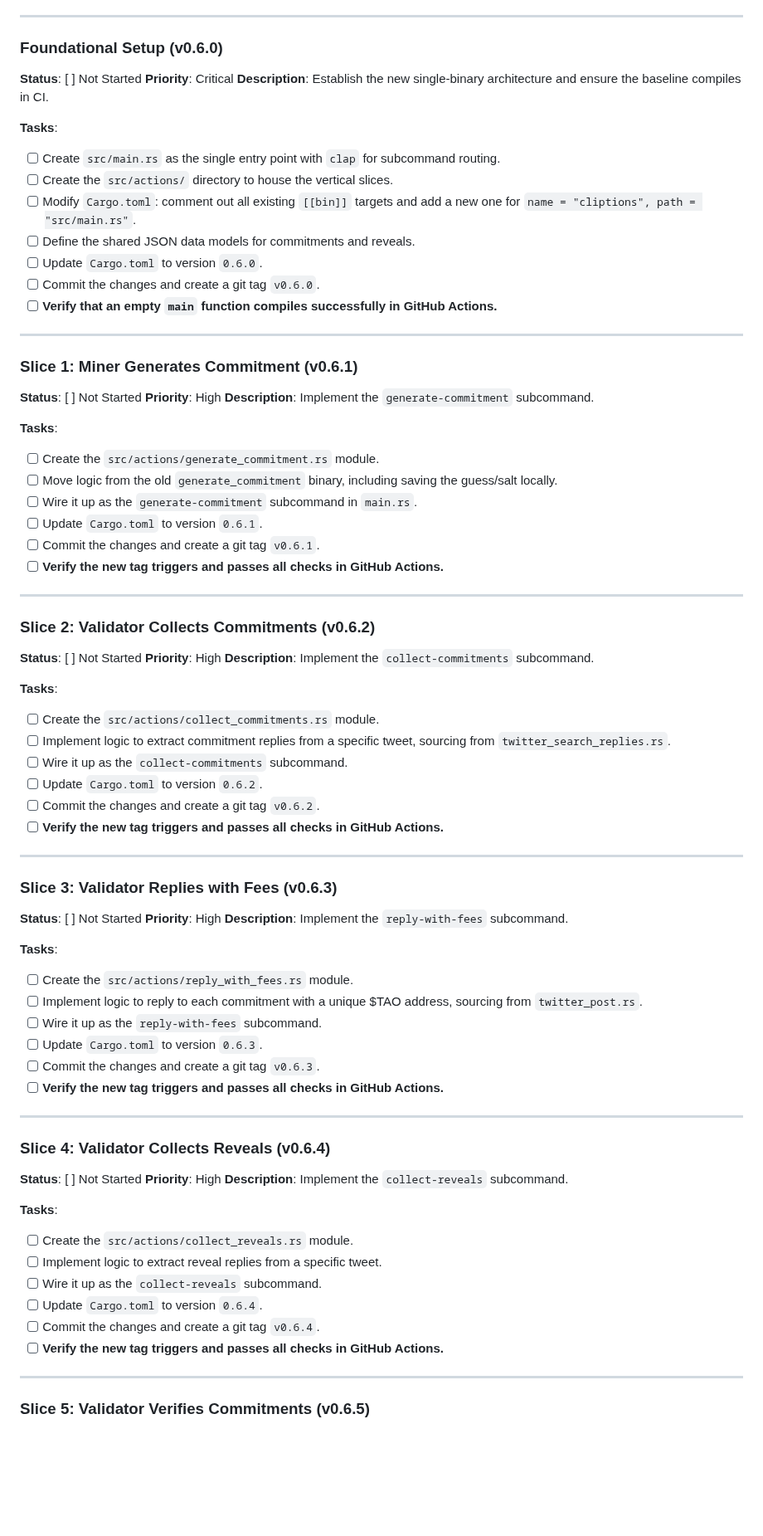
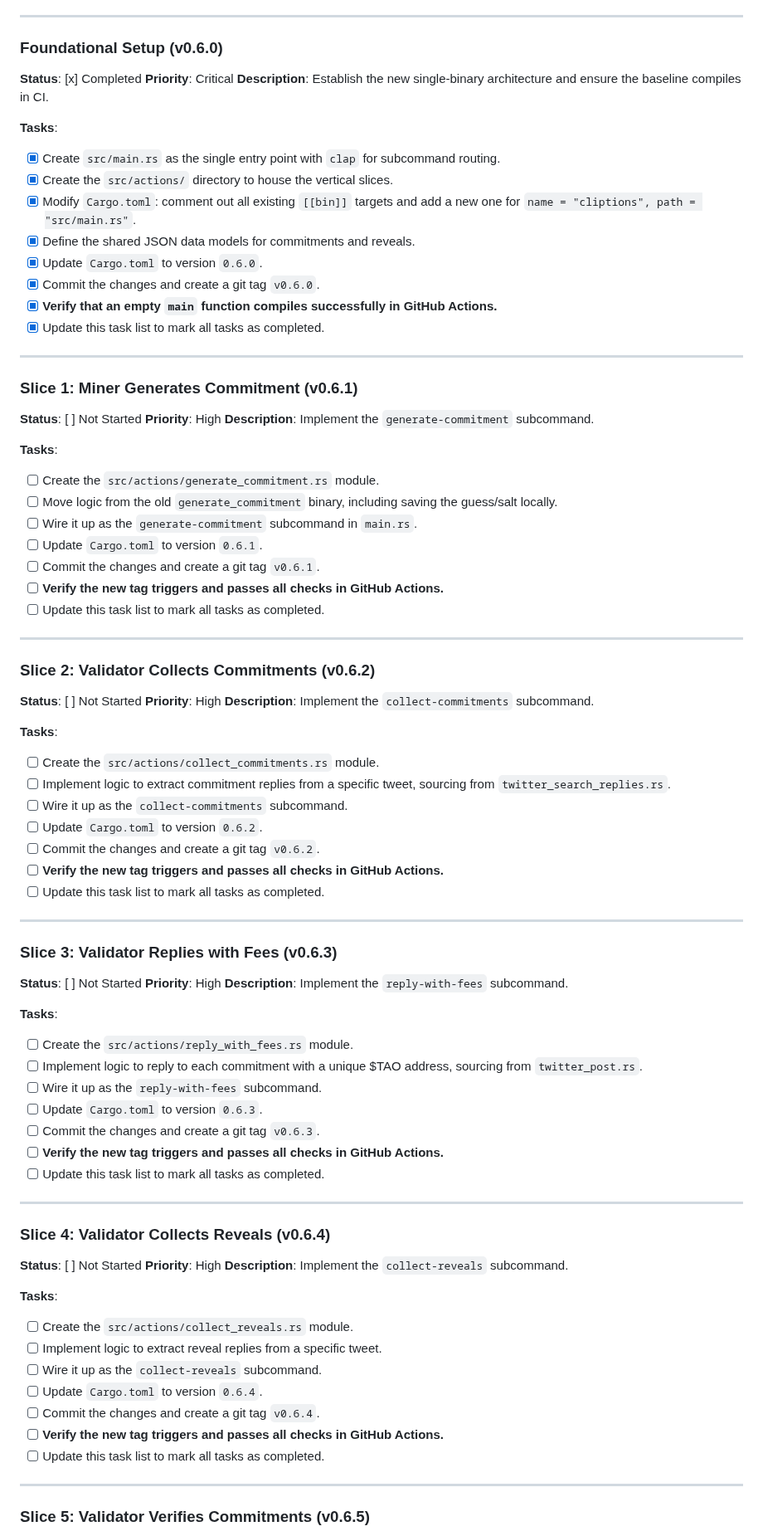
Before and after one commit to grasslandnetwork/cliptions, a Markdown page: tasks/tasks-mvp-production-launch.md, the part around one of its changes. Shown at 83% size. Drawn GitHub-style; blank space fills up the shorter version.

Commit message:
docs: Add completion reminder tasks to all slices in MVP task list

```diff
--- a/tasks/tasks-mvp-production-launch.md
+++ b/tasks/tasks-mvp-production-launch.md
@@ -6,18 +6,19 @@ This task list outlines the refactoring and implementation plan for the Cliption
 ---
 
 ### Foundational Setup (v0.6.0)
-**Status**: [ ] Not Started
+**Status**: [x] Completed
 **Priority**: Critical
 **Description**: Establish the new single-binary architecture and ensure the baseline compiles in CI.
 
 **Tasks**:
-- [ ] Create `src/main.rs` as the single entry point with `clap` for subcommand routing.
-- [ ] Create the `src/actions/` directory to house the vertical slices.
-- [ ] Modify `Cargo.toml`: comment out all existing `[[bin]]` targets and add a new one for `name = "cliptions", path = "src/main.rs"`.
-- [ ] Define the shared JSON data models for commitments and reveals.
-- [ ] Update `Cargo.toml` to version `0.6.0`.
-- [ ] Commit the changes and create a git tag `v0.6.0`.
-- [ ] **Verify that an empty `main` function compiles successfully in GitHub Actions.**
+- [x] Create `src/main.rs` as the single entry point with `clap` for subcommand routing.
+- [x] Create the `src/actions/` directory to house the vertical slices.
+- [x] Modify `Cargo.toml`: comment out all existing `[[bin]]` targets and add a new one for `name = "cliptions", path = "src/main.rs"`.
+- [x] Define the shared JSON data models for commitments and reveals.
+- [x] Update `Cargo.toml` to version `0.6.0`.
+- [x] Commit the changes and create a git tag `v0.6.0`.
+- [x] **Verify that an empty `main` function compiles successfully in GitHub Actions.**
+- [x] Update this task list to mark all tasks as completed.
 
 ---
 
@@ -33,6 +34,7 @@ This task list outlines the refactoring and implementation plan for the Cliption
 - [ ] Update `Cargo.toml` to version `0.6.1`.
 - [ ] Commit the changes and create a git tag `v0.6.1`.
 - [ ] **Verify the new tag triggers and passes all checks in GitHub Actions.**
+- [ ] Update this task list to mark all tasks as completed.
 
 ---
 
@@ -48,6 +50,7 @@ This task list outlines the refactoring and implementation plan for the Cliption
 - [ ] Update `Cargo.toml` to version `0.6.2`.
 - [ ] Commit the changes and create a git tag `v0.6.2`.
 - [ ] **Verify the new tag triggers and passes all checks in GitHub Actions.**
+- [ ] Update this task list to mark all tasks as completed.
 
 ---
 
@@ -63,6 +66,7 @@ This task list outlines the refactoring and implementation plan for the Cliption
 - [ ] Update `Cargo.toml` to version `0.6.3`.
 - [ ] Commit the changes and create a git tag `v0.6.3`.
 - [ ] **Verify the new tag triggers and passes all checks in GitHub Actions.**
+- [ ] Update this task list to mark all tasks as completed.
 
 ---
 
@@ -78,6 +82,7 @@ This task list outlines the refactoring and implementation plan for the Cliption
 - [ ] Update `Cargo.toml` to version `0.6.4`.
 - [ ] Commit the changes and create a git tag `v0.6.4`.
 - [ ] **Verify the new tag triggers and passes all checks in GitHub Actions.**
+- [ ] Update this task list to mark all tasks as completed.
 
 ---
 
```
Also changed, not shown: other parts of tasks/tasks-mvp-production-launch.md (+3 -0 lines).
